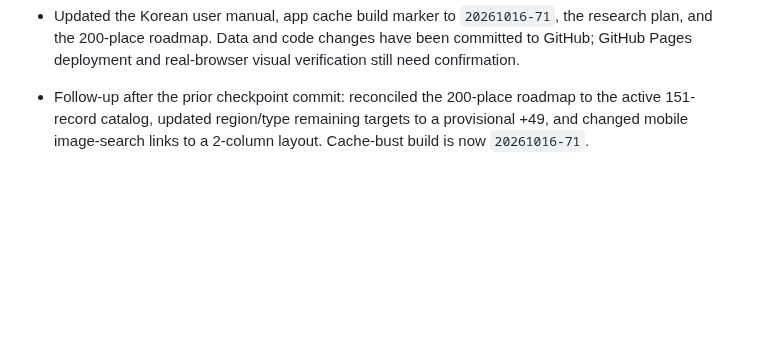
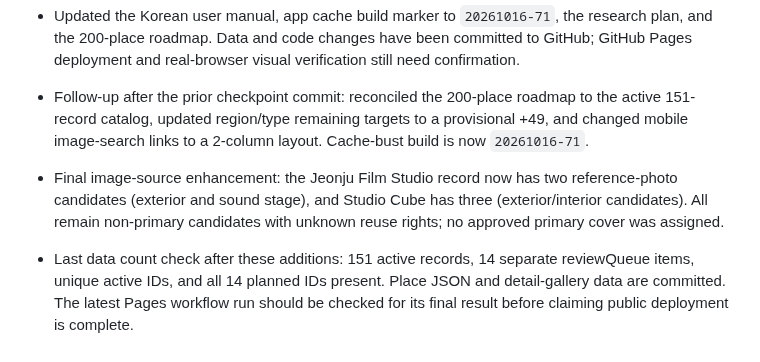
Before and after one commit to casio8000/FRAME_ATLAS, a Markdown page: v2/CONTINUATION_CHECKPOINT.md, the part around the change. Rendered like a GitHub page; blank space fills up the shorter version.

Commit message:
Checkpoint sourced multi-image candidates and final catalog count

```diff
--- a/v2/CONTINUATION_CHECKPOINT.md
+++ b/v2/CONTINUATION_CHECKPOINT.md
@@ -179,3 +179,7 @@ Last updated: 2026-10-16 (Korea Standard Time)
 
 
 - Follow-up after the prior checkpoint commit: reconciled the 200-place roadmap to the active 151-record catalog, updated region/type remaining targets to a provisional +49, and changed mobile image-search links to a 2-column layout. Cache-bust build is now `20261016-71`.
+
+
+- Final image-source enhancement: the Jeonju Film Studio record now has two reference-photo candidates (exterior and sound stage), and Studio Cube has three (exterior/interior candidates). All remain non-primary candidates with unknown reuse rights; no approved primary cover was assigned.
+- Last data count check after these additions: 151 active records, 14 separate reviewQueue items, unique active IDs, and all 14 planned IDs present. Place JSON and detail-gallery data are committed. The latest Pages workflow run should be checked for its final result before claiming public deployment is complete.
```
